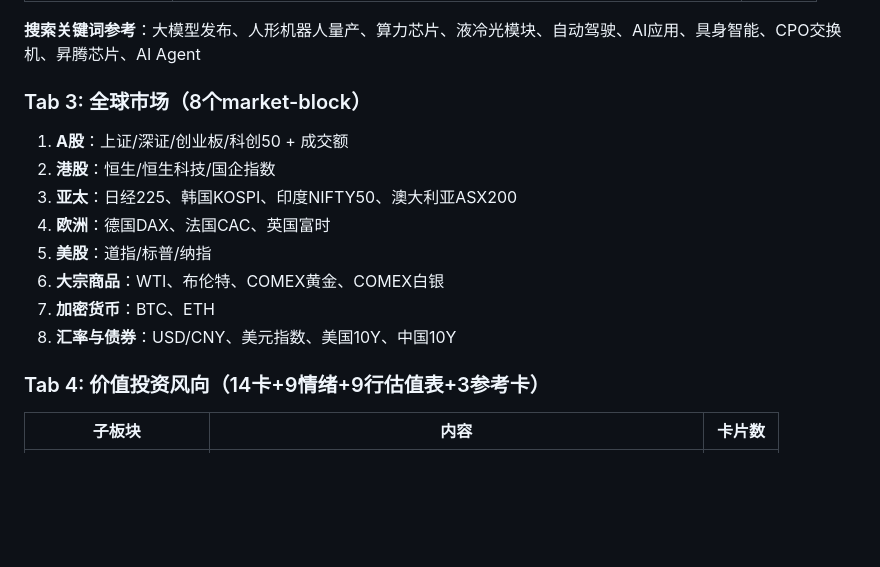
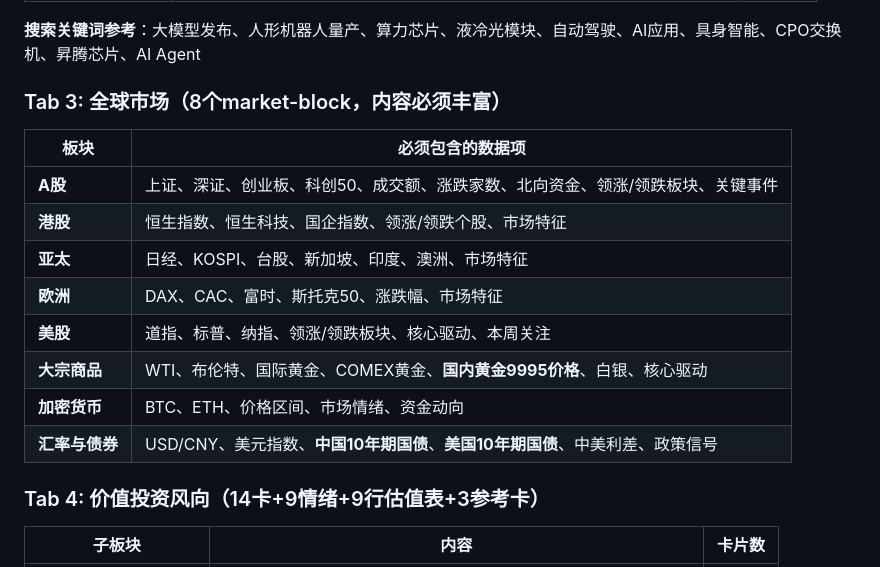
Before and after one commit to Sheng-2000/laosheng-zaodao, a Markdown page: 生成规范.md, the part around one of its changes. GitHub-like rendering; blank space fills up the shorter version.

```diff
--- a/生成规范.md
+++ b/生成规范.md
@@ -181,16 +181,18 @@
 
 **搜索关键词参考**：大模型发布、人形机器人量产、算力芯片、液冷光模块、自动驾驶、AI应用、具身智能、CPO交换机、昇腾芯片、AI Agent
 
-### Tab 3: 全球市场（8个market-block）
+### Tab 3: 全球市场（8个market-block，内容必须丰富）
 
-1. **A股**：上证/深证/创业板/科创50 + 成交额
-2. **港股**：恒生/恒生科技/国企指数
-3. **亚太**：日经225、韩国KOSPI、印度NIFTY50、澳大利亚ASX200
-4. **欧洲**：德国DAX、法国CAC、英国富时
-5. **美股**：道指/标普/纳指
-6. **大宗商品**：WTI、布伦特、COMEX黄金、COMEX白银
-7. **加密货币**：BTC、ETH
-8. **汇率与债券**：USD/CNY、美元指数、美国10Y、中国10Y
+| 板块 | 必须包含的数据项 |
+|------|------------------|
+| **A股** | 上证、深证、创业板、科创50、成交额、涨跌家数、北向资金、领涨/领跌板块、关键事件 |
+| **港股** | 恒生指数、恒生科技、国企指数、领涨/领跌个股、市场特征 |
+| **亚太** | 日经、KOSPI、台股、新加坡、印度、澳洲、市场特征 |
+| **欧洲** | DAX、CAC、富时、斯托克50、涨跌幅、市场特征 |
+| **美股** | 道指、标普、纳指、领涨/领跌板块、核心驱动、本周关注 |
+| **大宗商品** | WTI、布伦特、国际黄金、COMEX黄金、**国内黄金9995价格**、白银、核心驱动 |
+| **加密货币** | BTC、ETH、价格区间、市场情绪、资金动向 |
+| **汇率与债券** | USD/CNY、美元指数、**中国10年期国债**、**美国10年期国债**、中美利差、政策信号 |
 
 ### Tab 4: 价值投资风向（14卡+9情绪+9行估值表+3参考卡）
 
```
Also changed, not shown: other parts of 生成规范.md (+52 -0 lines).
